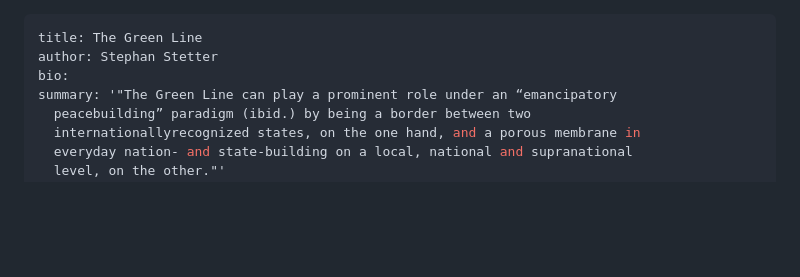
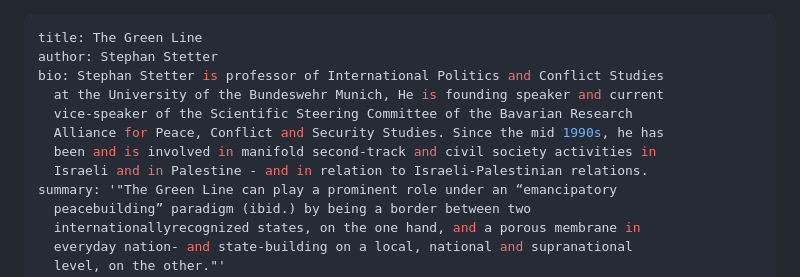
Before and after one commit to malarkey/shared-homeland-website, a Markdown page: src/lexicon/green-line.md, the part around the change. Rendered like a GitHub page; blank space fills up the shorter version.

Commit message:
Update Lexicon Terms “green-line”

```diff
--- a/src/lexicon/green-line.md
+++ b/src/lexicon/green-line.md
@@ -1,7 +1,12 @@
 ---
 title: The Green Line
 author: Stephan Stetter
-bio:
+bio: Stephan Stetter is professor of International Politics and Conflict Studies
+  at the University of the Bundeswehr Munich, He is founding speaker and current
+  vice-speaker of the Scientific Steering Committee of the Bavarian Research
+  Alliance for Peace, Conflict and Security Studies. Since the mid 1990s, he has
+  been and is involved in manifold second-track and civil society activities in
+  Israeli and in Palestine - and in relation to Israeli-Palestinian relations.
 summary: '"The Green Line can play a prominent role under an “emancipatory
   peacebuilding” paradigm (ibid.) by being a border between two
   internationallyrecognized states, on the one hand, and a porous membrane in
```
